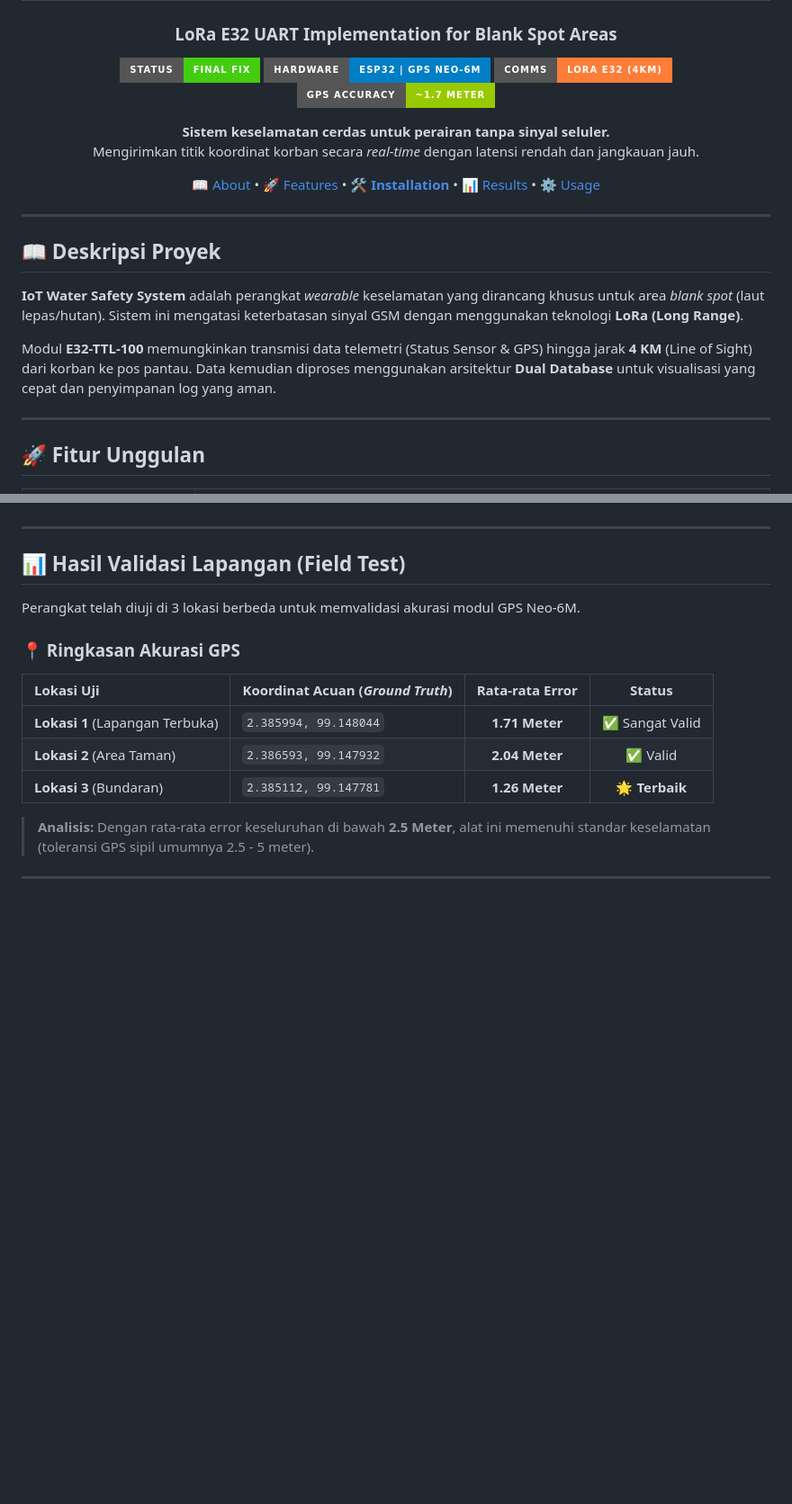
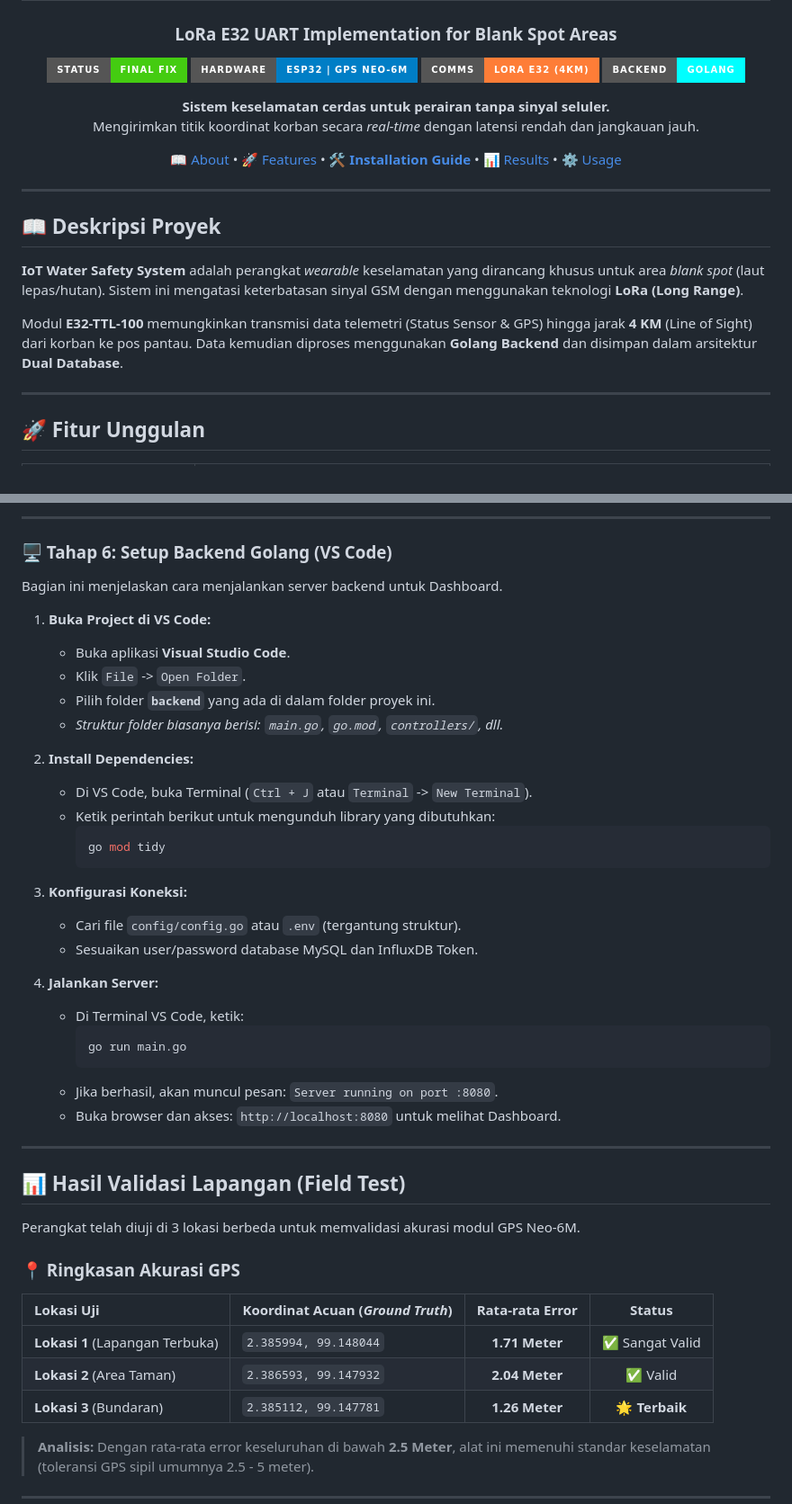
Before and after one commit to SamuelMastonPangaribuan/TA-IoT-Water-Safety, a Markdown page: README.md, 2 parts joined by grey strips. Shown at 90% size. GitHub-like rendering; badges without logos; blank space fills up the shorter version.

````diff
--- a/README.md
+++ b/README.md
@@ -6,7 +6,7 @@
 ![Status](https://img.shields.io/badge/Status-FINAL%20FIX-success?style=for-the-badge&logo=checkbox)
 ![Hardware](https://img.shields.io/badge/Hardware-ESP32%20%7C%20GPS%20Neo--6M-blue?style=for-the-badge&logo=arduino)
 ![LoRa](https://img.shields.io/badge/Comms-LoRa%20E32%20(4KM)-orange?style=for-the-badge&logo=lora)
-![Accuracy](https://img.shields.io/badge/GPS%20Accuracy-~1.7%20Meter-green?style=for-the-badge&logo=google-maps)
+![Backend](https://img.shields.io/badge/Backend-Golang-cyan?style=for-the-badge&logo=go)
 
 <p align="center">
   <b>Sistem keselamatan cerdas untuk perairan tanpa sinyal seluler.</b><br>
@@ -15,7 +15,7 @@
 
 [📖 About](#-deskripsi-proyek) •
 [🚀 Features](#-fitur-unggulan) •
-[🛠️ **Installation**](#-installation--setup-guide-from-scratch) •
+[🛠️ **Installation Guide**](#-installation--setup-guide-from-scratch) •
 [📊 Results](#-hasil-validasi-lapangan-field-test) •
 [⚙️ Usage](#-user-guide-panduan-operasional)
 
@@ -27,7 +27,7 @@
 
 **IoT Water Safety System** adalah perangkat *wearable* keselamatan yang dirancang khusus untuk area *blank spot* (laut lepas/hutan). Sistem ini mengatasi keterbatasan sinyal GSM dengan menggunakan teknologi **LoRa (Long Range)**.
 
-Modul **E32-TTL-100** memungkinkan transmisi data telemetri (Status Sensor & GPS) hingga jarak **4 KM** (Line of Sight) dari korban ke pos pantau. Data kemudian diproses menggunakan arsitektur **Dual Database** untuk visualisasi yang cepat dan penyimpanan log yang aman.
+Modul **E32-TTL-100** memungkinkan transmisi data telemetri (Status Sensor & GPS) hingga jarak **4 KM** (Line of Sight) dari korban ke pos pantau. Data kemudian diproses menggunakan **Golang Backend** dan disimpan dalam arsitektur **Dual Database**.
 
 ---
 
@@ -108,3 +126,32 @@ Install library berikut via `Sketch` -> `Include Library` -> `Manage Libraries`:
+---
+
+### 🖥️ Tahap 6: Setup Backend Golang (VS Code)
+Bagian ini menjelaskan cara menjalankan server backend untuk Dashboard.
+
+1.  **Buka Project di VS Code:**
+    * Buka aplikasi **Visual Studio Code**.
+    * Klik `File` -> `Open Folder`.
+    * Pilih folder **`backend`** yang ada di dalam folder proyek ini.
+    * *Struktur folder biasanya berisi: `main.go`, `go.mod`, `controllers/`, dll.*
+
+2.  **Install Dependencies:**
+    * Di VS Code, buka Terminal (`Ctrl + J` atau `Terminal` -> `New Terminal`).
+    * Ketik perintah berikut untuk mengunduh library yang dibutuhkan:
+        ```bash
+        go mod tidy
+        ```
+
+3.  **Konfigurasi Koneksi:**
+    * Cari file `config/config.go` atau `.env` (tergantung struktur).
+    * Sesuaikan user/password database MySQL dan InfluxDB Token.
+
+4.  **Jalankan Server:**
+    * Di Terminal VS Code, ketik:
+        ```bash
+        go run main.go
+        ```
+    * Jika berhasil, akan muncul pesan: `Server running on port :8080`.
+    * Buka browser dan akses: `http://localhost:8080` untuk melihat Dashboard.
 
 ---
 
````
Also changed, not shown: other parts of README.md (+49 -34 lines).
